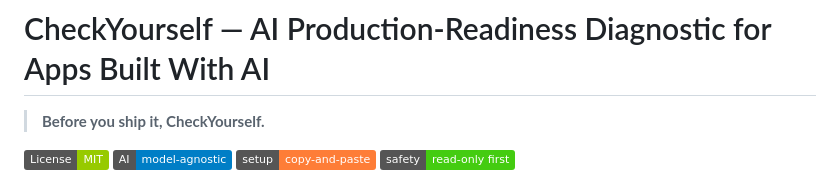
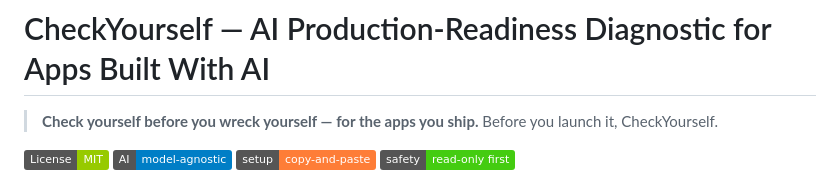
Before and after one commit to KyaniteLabs/checkyourself, a Markdown page: README.md, the part around the change. GitHub-like rendering; badges without logos.

Commit message:
Nod to "check yourself before you wreck yourself" in subtitle
Co-Authored-By: Claude Opus 4.8 <noreply@anthropic.com>

```diff
--- a/README.md
+++ b/README.md
@@ -1,6 +1,6 @@
 # CheckYourself — AI Production-Readiness Diagnostic for Apps Built With AI
 
-> **Before you ship it, CheckYourself.**
+> **Check yourself before you wreck yourself — for the apps you ship.** Before you launch it, CheckYourself.
 
 [![License: MIT](https://img.shields.io/badge/License-MIT-green.svg)](LICENSE)
 [![Model-agnostic](https://img.shields.io/badge/AI-model--agnostic-blue.svg)](#works-with-every-ai-coding-tool)
```
